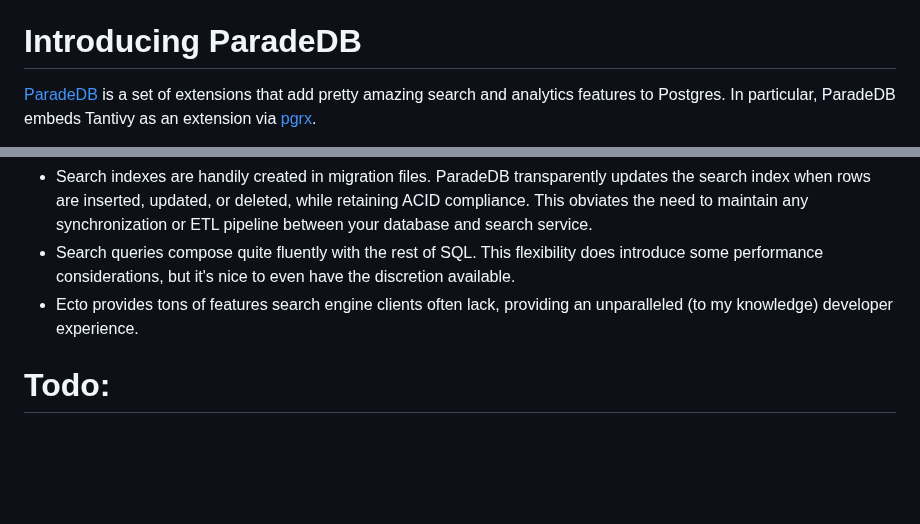
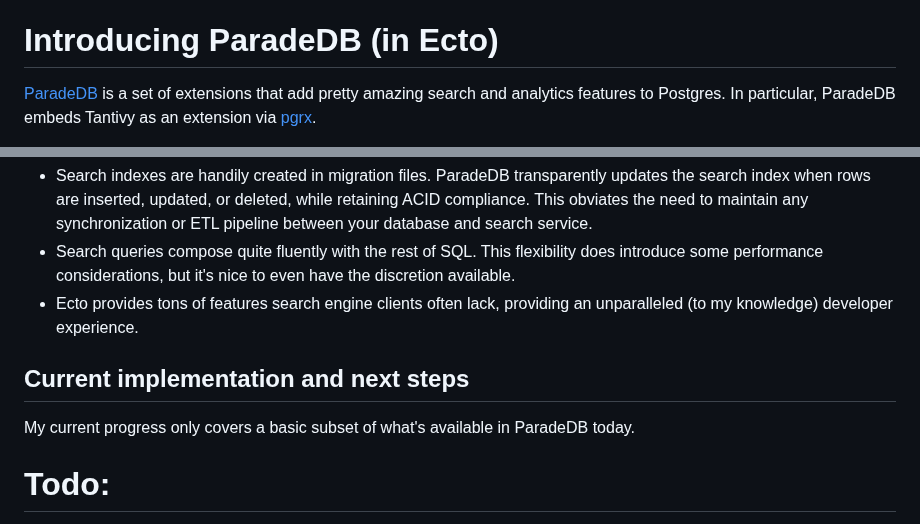
Before and after one commit to Moosieus/blog, a Markdown page: content/parade_db_ecto.md, 2 parts joined by grey strips. Rendered like a GitHub page; blank space fills up the shorter version.

```diff
--- a/content/parade_db_ecto.md
+++ b/content/parade_db_ecto.md
@@ -39,7 +39,7 @@ A major drawback of search engines is that they must be kept synchronized with y
 * Dissonance often occurs when either system provides some query functionality you need to utilize in the same context.
 * You must manage deploying and hosting any search engine, in addition to your existing infrastructure.
 
-# Introducing ParadeDB
+# Introducing ParadeDB (in Ecto)
 [ParadeDB](https://www.paradedb.com/) is a set of extensions that add pretty amazing search and analytics features to Postgres. In particular, ParadeDB embeds Tantivy as an extension via [pgrx](https://github.com/pgcentralfoundation/pgrx).
 
 A few weeks ago I began exploring what it’d take to support ParadeDB in Ecto. My primary goal was to figure out how much work it'd take, and what the developer experience would feel like. I've created an initial implementation and [sample project](https://github.com/Moosieus/pdb_demo) to demonstrate. The sample project contains transcripts of publicly available police scanner calls generated by OpenAI's [Whisper](https://github.com/openai/whisper).
@@ -135,6 +135,9 @@ Overall **I'm quite pleased with the results thus far!**
 * Search queries compose quite fluently with the rest of SQL. This flexibility does introduce some performance considerations, but it's nice to even have the discretion available.
 * Ecto provides tons of features search engine clients often lack, providing an unparalleled (to my knowledge) developer experience.
 
+## Current implementation and next steps
+My current progress only covers a basic subset of what's available in ParadeDB today.
+
 # Todo:
 * I've hardly scratched the surface of what ParadeDB offers today:
   * I've not exposed/mapped the BM25 ranks
```
